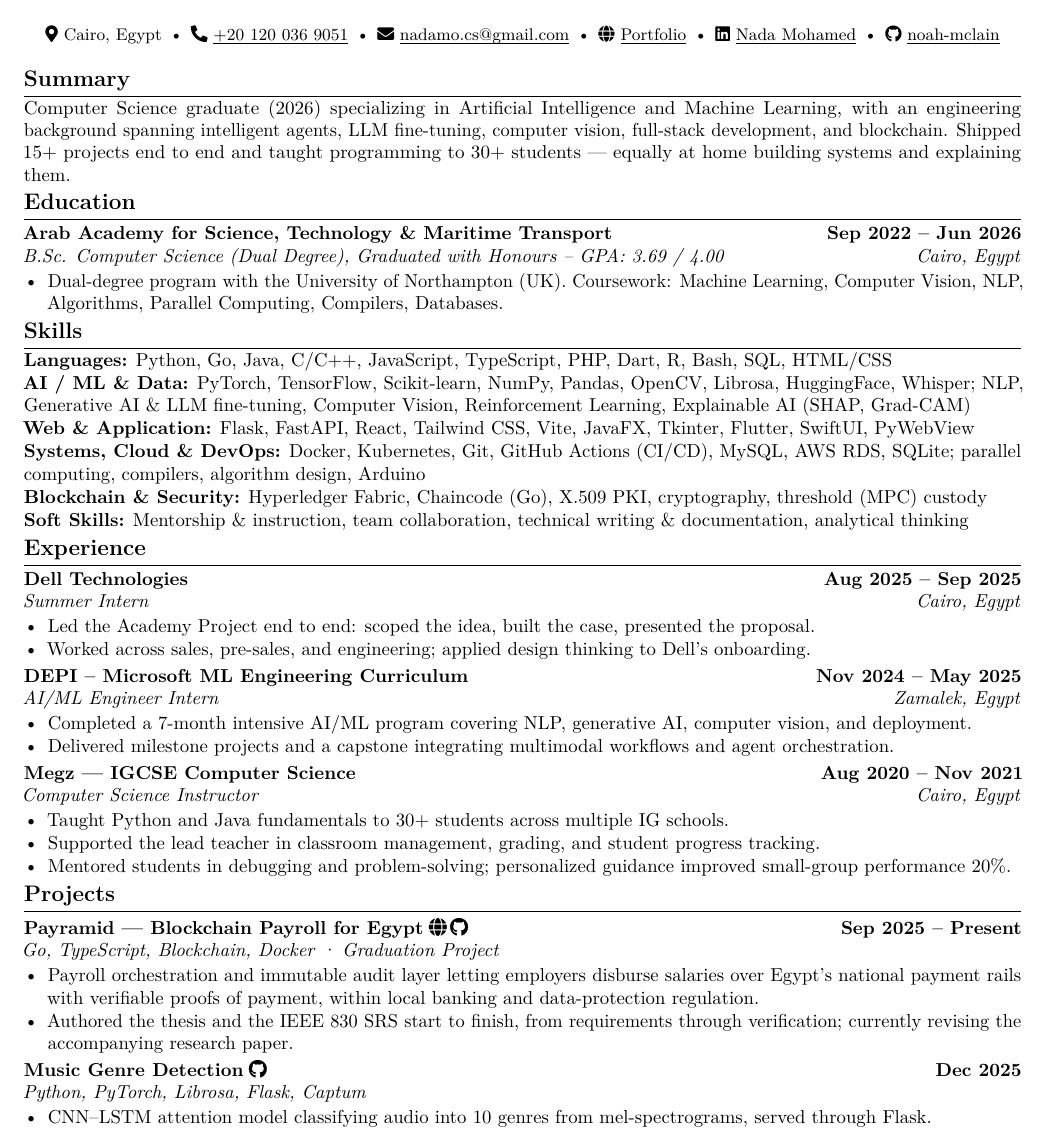
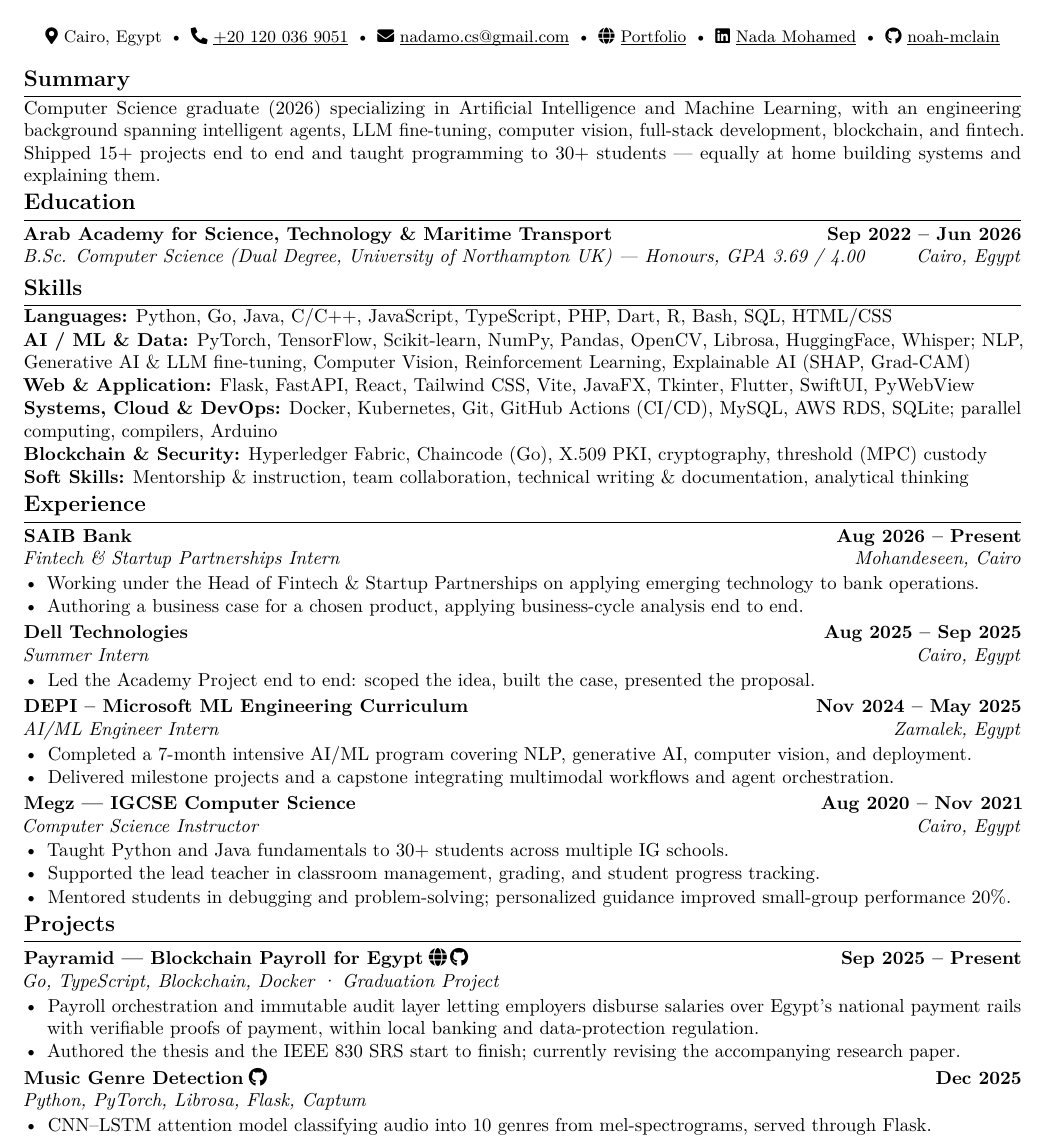
Before and after one commit to noah-mclain/portfolio-site, a LaTeX CV (cv/nada-mohamed-cv-1page.tex): part of the page, cut so that both start at the same text. Compiled offline with pdfLaTeX.

Commit message:
Add the SAIB Bank fintech internship
Currently interning under the Head of Fintech & Startup Partnerships,
so it leads Experience on both CVs. The master keeps all three threads;
the one-pager carries the two that say the most.

To hold one page: folded the Northampton note into the degree line and
dropped the Education bullet, cut Dell to its Academy Project bullet,
shortened the Payramid authorship line, and trimmed the Systems skills
row. Summary now claims fintech, which the role earns.

```diff
--- a/cv/nada-mohamed-cv-1page.tex
+++ b/cv/nada-mohamed-cv-1page.tex
@@ -39,21 +39,16 @@
 
 Computer Science graduate (2026) specializing in Artificial Intelligence and
 Machine Learning, with an engineering background spanning intelligent agents,
-LLM fine-tuning, computer vision, full-stack development, and blockchain.
-Shipped 15+ projects end to end and taught programming to 30+ students ---
-equally at home building systems and explaining them.
+LLM fine-tuning, computer vision, full-stack development, blockchain, and
+fintech. Shipped 15+ projects end to end and taught programming to 30+
+students --- equally at home building systems and explaining them.
 
 % ---------------------------------------------------------------------------
 \cvsection{Education}
 
 \cventry
   {Arab Academy for Science, Technology \& Maritime Transport}{Sep 2022 -- Jun 2026}
-  {B.Sc. Computer Science (Dual Degree), Graduated with Honours -- GPA: 3.69 / 4.00}{Cairo, Egypt}
-\begin{cvitems}
-  \item Dual-degree program with the University of Northampton (UK). Coursework:
-        Machine Learning, Computer Vision, NLP, Algorithms, Parallel Computing,
-        Compilers, Databases.
-\end{cvitems}
+  {B.Sc. Computer Science (Dual Degree, University of Northampton UK) --- Honours, GPA 3.69 / 4.00}{Cairo, Egypt}
 
 % ---------------------------------------------------------------------------
 \cvsection{Skills}
@@ -61,19 +56,25 @@ equally at home building systems and explaining them.
 \cvskill{Languages}{Python, Go, Java, C/C++, JavaScript, TypeScript, PHP, Dart, R, Bash, SQL, HTML/CSS}
 \cvskill{AI / ML \& Data}{PyTorch, TensorFlow, Scikit-learn, NumPy, Pandas, OpenCV, Librosa, HuggingFace, Whisper; NLP, Generative AI \& LLM fine-tuning, Computer Vision, Reinforcement Learning, Explainable AI (SHAP, Grad-CAM)}
 \cvskill{Web \& Application}{Flask, FastAPI, React, Tailwind CSS, Vite, JavaFX, Tkinter, Flutter, SwiftUI, PyWebView}
-\cvskill{Systems, Cloud \& DevOps}{Docker, Kubernetes, Git, GitHub Actions (CI/CD), MySQL, AWS RDS, SQLite; parallel computing, compilers, algorithm design, Arduino}
+\cvskill{Systems, Cloud \& DevOps}{Docker, Kubernetes, Git, GitHub Actions (CI/CD), MySQL, AWS RDS, SQLite; parallel computing, compilers, Arduino}
 \cvskill{Blockchain \& Security}{Hyperledger Fabric, Chaincode (Go), X.509 PKI, cryptography, threshold (MPC) custody}
 \cvskill{Soft Skills}{Mentorship \& instruction, team collaboration, technical writing \& documentation, analytical thinking}
 
 % ---------------------------------------------------------------------------
 \cvsection{Experience}
 
+\cventry{SAIB Bank}{Aug 2026 -- Present}{Fintech \& Startup Partnerships Intern}{Mohandeseen, Cairo}
+\begin{cvitems}
+  \item Working under the Head of Fintech \& Startup Partnerships on applying
+        emerging technology to bank operations.
+  \item Authoring a business case for a chosen product, applying business-cycle
+        analysis end to end.
+\end{cvitems}
+
 \cventry{Dell Technologies}{Aug 2025 -- Sep 2025}{Summer Intern}{Cairo, Egypt}
 \begin{cvitems}
   \item Led the Academy Project end to end: scoped the idea, built the case,
         presented the proposal.
-  \item Worked across sales, pre-sales, and engineering; applied design thinking
-        to Dell's onboarding.
 \end{cvitems}
 
 \cventry{DEPI -- Microsoft ML Engineering Curriculum}{Nov 2024 -- May 2025}{AI/ML Engineer Intern}{Zamalek, Egypt}
@@ -102,9 +103,8 @@ equally at home building systems and explaining them.
   \item Payroll orchestration and immutable audit layer letting employers
         disburse salaries over Egypt's national payment rails with verifiable
         proofs of payment, within local banking and data-protection regulation.
-  \item Authored the thesis and the IEEE 830 SRS start to finish, from
-        requirements through verification; currently revising the accompanying
-        research paper.
+  \item Authored the thesis and the IEEE 830 SRS start to finish; currently
+        revising the accompanying research paper.
 \end{cvitems}
 
 \cvproject{Music Genre Detection}{\cvrepo{https://github.com/noah-mclain/music-genre-detection}}{Python, PyTorch, Librosa, Flask, Captum}{Dec 2025}
```
Also changed, not shown: cv/master-cv.tex (+11 -0 lines), cv/master-cv.pdf, cv/nada-mohamed-cv-1page.pdf.
